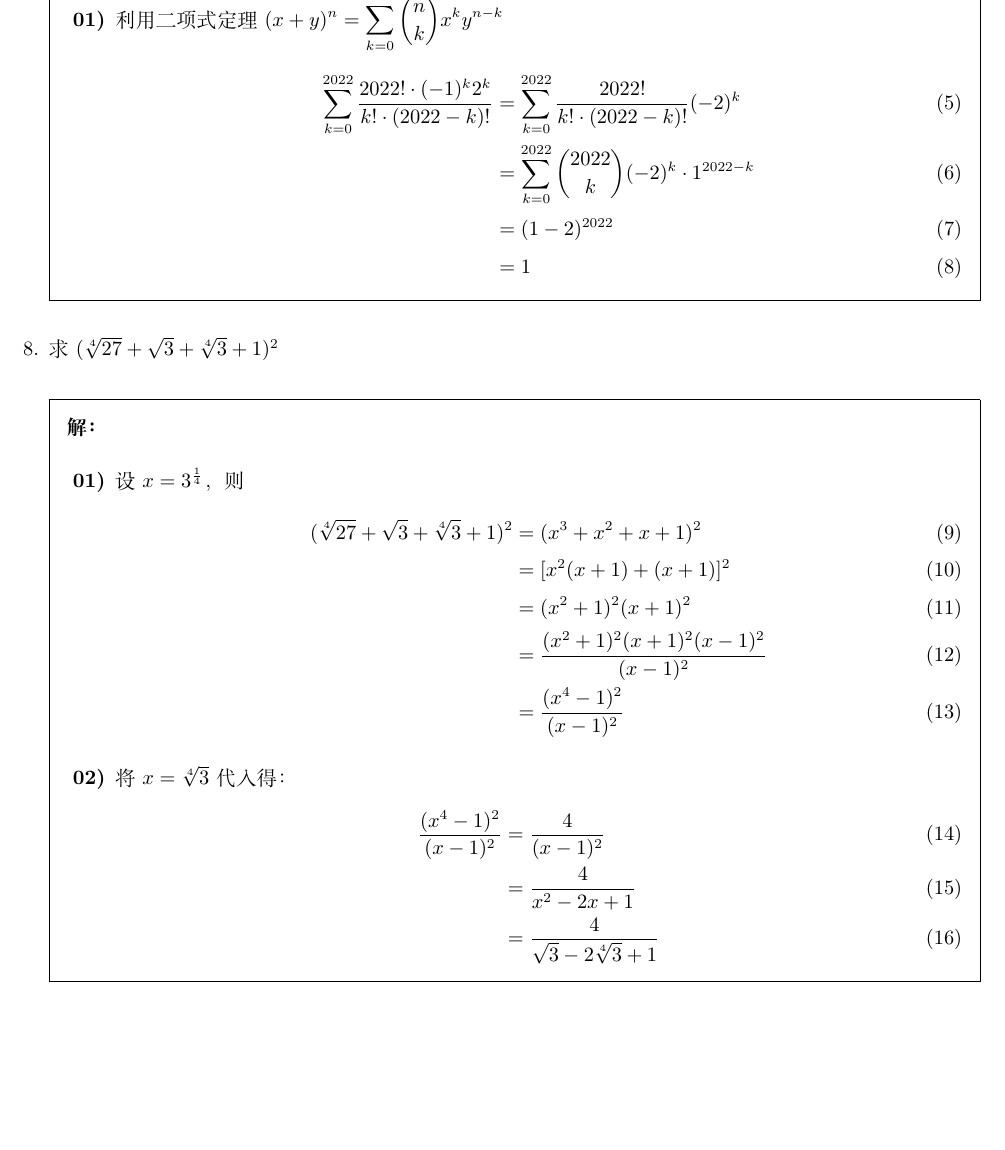
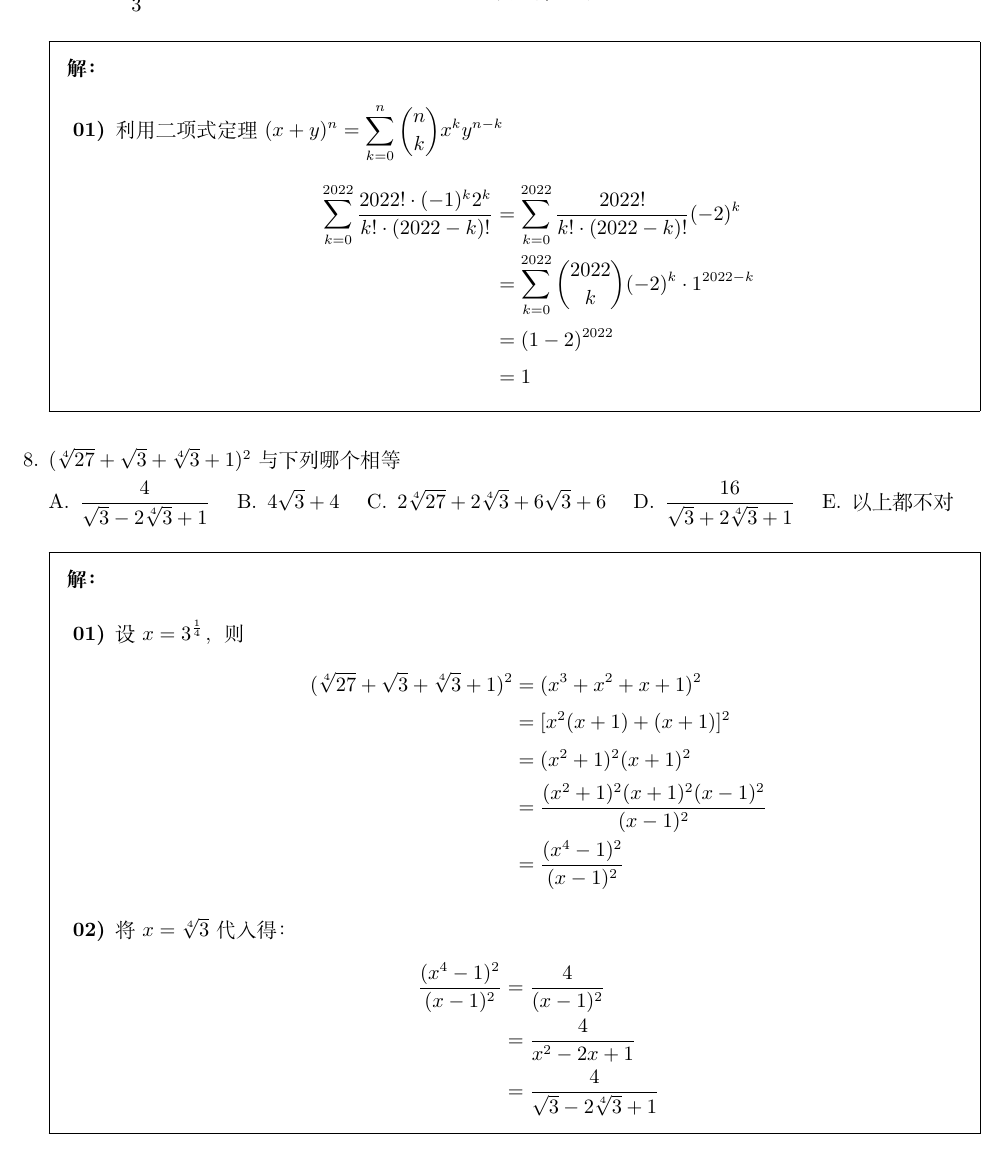
Before and after one commit to daxmate/math, a LaTeX problem sheet (svsu2022level2/svsu2022level2.tex): part of page 5 of 5, cut at the place of the change, the shorter picture padded with empty space. Compiled offline with XeLaTeX.

Commit message:
将第7、8两题题目规范了一下

```diff
--- a/svsu2022level2/svsu2022level2.tex
+++ b/svsu2022level2/svsu2022level2.tex
@@ -186,38 +186,55 @@
 	\end{solution}
 
 	\question 求\(  \displaystyle\sum_{k=0}^{2022}\frac{2022!\cdot (-1)^k2^k}{k! \cdot (2022-k)!}\) 的值
+
+	\begin{oneparchoices}
+		\choice \( \dfrac{1-(-2)^{2023}}{3} \)
+		\choice -1
+		\choice 1
+		\choice \( 3^{2022} \)
+		\choice 以上都不对
+	\end{oneparchoices}
+
 	\begin{solution}
 		\begin{enumerate}
 			\item 利用二项式定理$\displaystyle(x+y)^n = \sum_{k=0}^{n}\binom{n}{k}x^ky^{n-k}$
-			      \begin{align}
+			      \begin{align*}
 				      \sum_{k=0}^{2022}\frac{2022!\cdot(-1)^k2^k}{k!\cdot(2022-k)!} & = \sum_{k=0}^{2022}\frac{2022!}{k!\cdot
 				      (2022-k)!}(-2)^k                                                                                        \\
 				                                                                    & =
 				      \sum_{k=0}^{2022}\binom{2022}{k}(-2)^k\cdot 1^{2022-k}                                                  \\
 				                                                                    & = (1-2)^{2022}                          \\
 				                                                                    & = 1
-			      \end{align}
+			      \end{align*}
 		\end{enumerate}
 	\end{solution}
 
-	\question 求$(\sqrt[4]{27} + \sqrt{3} + \sqrt[4]{3} + 1)^2$
+	\question $(\sqrt[4]{27} + \sqrt{3} + \sqrt[4]{3} + 1)^2$ 与下列哪个相等
+
+	\begin{oneparchoices}
+		\choice \( \dfrac{4}{\sqrt{3} - 2\sqrt[4]{3} + 1} \)
+		\choice \( 4\sqrt{3} + 4 \)
+		\choice \( 2\sqrt[4]{27} + 2\sqrt[4]{3} + 6\sqrt{3} + 6 \)
+		\choice \( \dfrac{16}{\sqrt{3} + 2\sqrt[4]{3} + 1} \)
+		\choice 以上都不对
+	\end{oneparchoices}
 
 	\begin{solution}
 		\begin{enumerate}
 			\item 设$\displaystyle x=3^{\frac{1}{4}}$，则
-			      \begin{align}
+			      \begin{align*}
 				      (\sqrt[4]{27} + \sqrt{3} + \sqrt[4]{3} + 1)^2 & = (x^3 + x^2 + x + 1)^2                     \\
 				                                                    & = [x^2(x+1) + (x+1)]^2                      \\
 				                                                    & = (x^2 + 1)^2(x+1)^2                        \\
 				                                                    & = \frac{(x^2 + 1)^2(x+1)^2(x-1)^2}{(x-1)^2} \\
 				                                                    & = \frac{(x^4 - 1)^2}{(x-1)^2}
-			      \end{align}
+			      \end{align*}
 			\item 将$x=\sqrt[4]{3}$代入得：
-			      \begin{align}
+			      \begin{align*}
 				      \frac{(x^4 - 1)^2}{(x-1)^2} & = \frac{4}{(x-1)^2}                     \\
 				                                  & = \frac{4}{x^2 - 2x + 1}                \\
 				                                  & = \frac{4}{\sqrt{3} - 2\sqrt[4]{3} + 1}
-			      \end{align}
+			      \end{align*}
 		\end{enumerate}
 	\end{solution}
 \end{questions}
```
